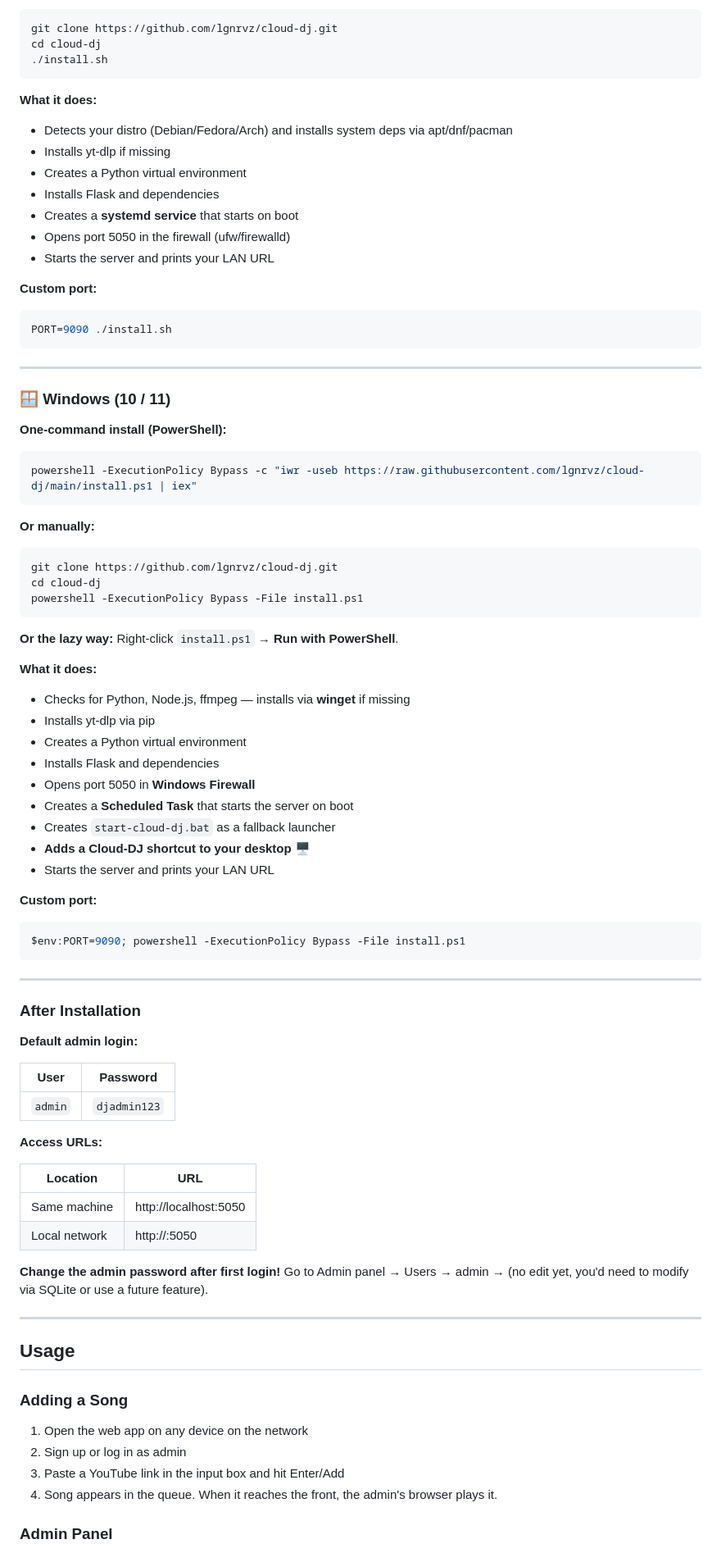
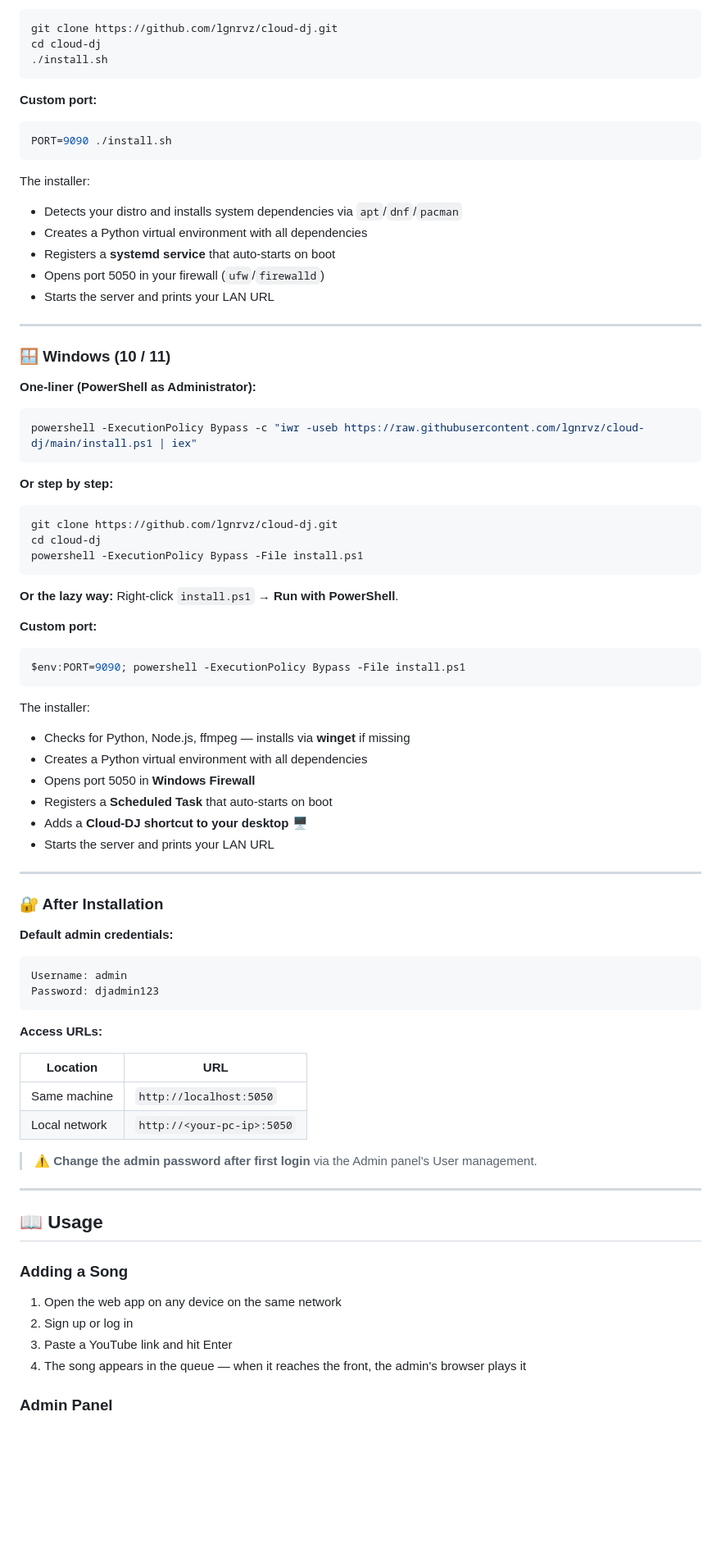
Before and after one commit to lgnrvz/cloud-dj, a Markdown page: README.md, the part around one of its changes. Shown at 82% size. GitHub-like rendering; blank space fills up the shorter version.

````diff
--- a/README.md
+++ b/README.md
@@ -68,30 +69,28 @@ cd cloud-dj
 ./install.sh
 ```
 
-**What it does:**
-- Detects your distro (Debian/Fedora/Arch) and installs system deps via apt/dnf/pacman
-- Installs yt-dlp if missing
-- Creates a Python virtual environment
-- Installs Flask and dependencies
-- Creates a **systemd service** that starts on boot
-- Opens port 5050 in the firewall (ufw/firewalld)
-- Starts the server and prints your LAN URL
-
 **Custom port:**
 ```bash
 PORT=9090 ./install.sh
 ```
 
+The installer:
+- Detects your distro and installs system dependencies via `apt`/`dnf`/`pacman`
+- Creates a Python virtual environment with all dependencies
+- Registers a **systemd service** that auto-starts on boot
+- Opens port 5050 in your firewall (`ufw`/`firewalld`)
+- Starts the server and prints your LAN URL
+
 ---
 
 ### 🪟 Windows (10 / 11)
 
-**One-command install (PowerShell):**
+**One-liner (PowerShell as Administrator):**
 ```powershell
 powershell -ExecutionPolicy Bypass -c "iwr -useb https://raw.githubusercontent.com/lgnrvz/cloud-dj/main/install.ps1 | iex"
 ```
 
-**Or manually:**
+**Or step by step:**
 ```powershell
 git clone https://github.com/lgnrvz/cloud-dj.git
 cd cloud-dj
@@ -100,50 +99,47 @@ powershell -ExecutionPolicy Bypass -File install.ps1
 
 **Or the lazy way:** Right-click `install.ps1` → **Run with PowerShell**.
 
-**What it does:**
-- Checks for Python, Node.js, ffmpeg — installs via **winget** if missing
-- Installs yt-dlp via pip
-- Creates a Python virtual environment
-- Installs Flask and dependencies
-- Opens port 5050 in **Windows Firewall**
-- Creates a **Scheduled Task** that starts the server on boot
-- Creates `start-cloud-dj.bat` as a fallback launcher
-- **Adds a Cloud-DJ shortcut to your desktop** 🖥️
-- Starts the server and prints your LAN URL
-
 **Custom port:**
 ```powershell
 $env:PORT=9090; powershell -ExecutionPolicy Bypass -File install.ps1
 ```
 
+The installer:
+- Checks for Python, Node.js, ffmpeg — installs via **winget** if missing
+- Creates a Python virtual environment with all dependencies
+- Opens port 5050 in **Windows Firewall**
+- Registers a **Scheduled Task** that auto-starts on boot
+- Adds a **Cloud-DJ shortcut to your desktop** 🖥️
+- Starts the server and prints your LAN URL
+
 ---
 
-### After Installation
+### 🔐 After Installation
 
-**Default admin login:**
-
-| User | Password |
-|------|----------|
-| `admin` | `djadmin123` |
+**Default admin credentials:**
+```
+Username: admin
+Password: djadmin123
+```
 
 **Access URLs:**
 
 | Location | URL |
 |----------|-----|
-| Same machine | http://localhost:5050 |
-| Local network | http://<your-pc-ip>:5050 |
+| Same machine | `http://localhost:5050` |
+| Local network | `http://<your-pc-ip>:5050` |
 
-**Change the admin password after first login!** Go to Admin panel → Users → admin → (no edit yet, you'd need to modify via SQLite or use a future feature).
+> ⚠️ **Change the admin password after first login** via the Admin panel's User management.
 
 ---
 
-## Usage
+## 📖 Usage
 
 ### Adding a Song
-1. Open the web app on any device on the network
-2. Sign up or log in as admin
-3. Paste a YouTube link in the input box and hit Enter/Add
-4. Song appears in the queue. When it reaches the front, the admin's browser plays it.
+1. Open the web app on any device on the same network
+2. Sign up or log in
+3. Paste a YouTube link and hit Enter
+4. The song appears in the queue — when it reaches the front, the admin's browser plays it
 
 ### Admin Panel
 - Log in as `admin` → click **Admin** in the top bar
````
Also changed, not shown: other parts of README.md (+107 -104 lines).
